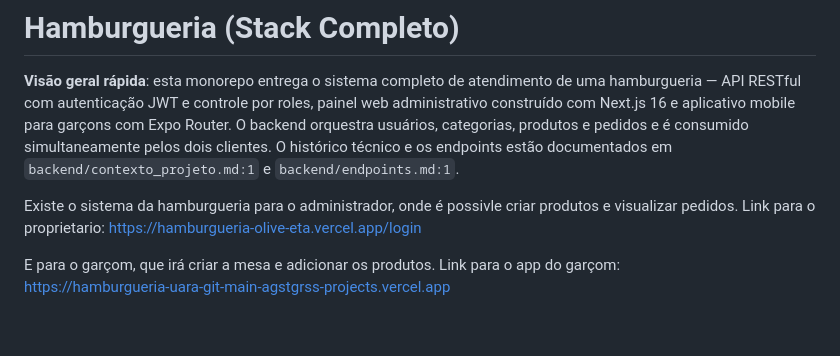
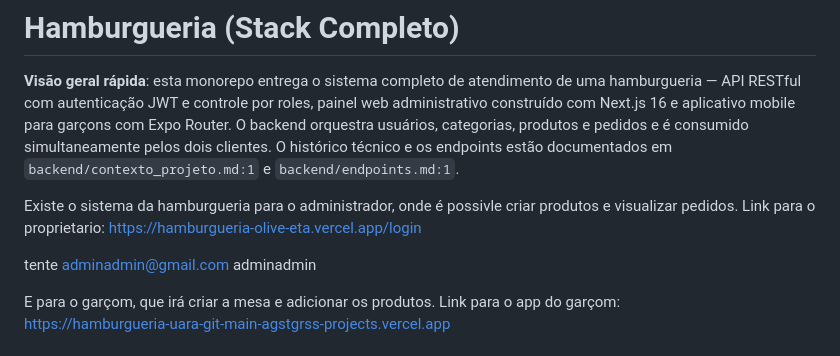
Before and after one commit to Agstgrss/hamburgueria, a Markdown page: README.md, the part around the change. Drawn GitHub-style; blank space fills up the shorter version.

```diff
--- a/README.md
+++ b/README.md
@@ -5,6 +5,10 @@
 Existe o sistema da hamburgueria para o administrador, onde é possivle criar produtos e visualizar pedidos.
 Link para o proprietario:
 https://hamburgueria-olive-eta.vercel.app/login
+
+tente
+adminadmin@gmail.com
+adminadmin
 <br>
 
 E para o garçom, que irá criar a mesa e adicionar os produtos.
```
